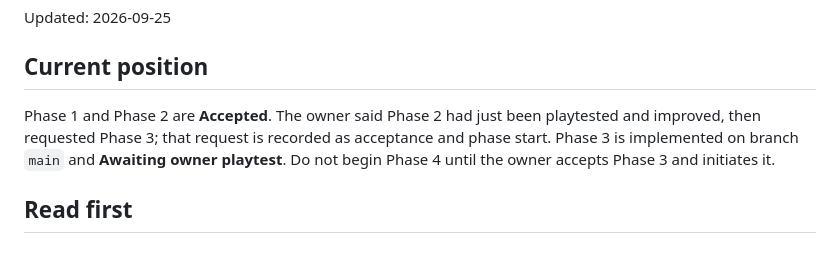
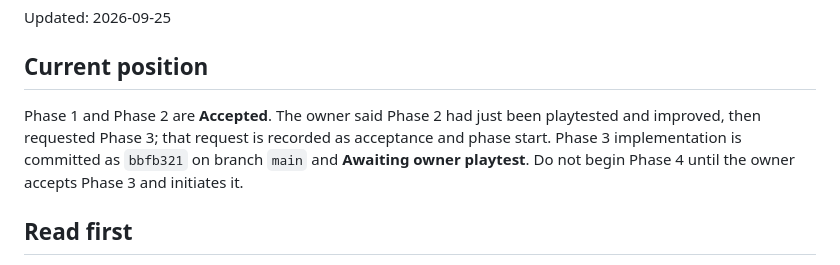
Before and after one commit to Jan-coder103/LastLight, a Markdown page: HANDOFF.md, the part around the change. GitHub-like rendering.

Commit message:
Record Phase 3 playtest handoff

```diff
--- a/HANDOFF.md
+++ b/HANDOFF.md
@@ -4,7 +4,7 @@ Updated: 2026-09-25
 
 ## Current position
 
-Phase 1 and Phase 2 are **Accepted**. The owner said Phase 2 had just been playtested and improved, then requested Phase 3; that request is recorded as acceptance and phase start. Phase 3 is implemented on branch `main` and **Awaiting owner playtest**. Do not begin Phase 4 until the owner accepts Phase 3 and initiates it.
+Phase 1 and Phase 2 are **Accepted**. The owner said Phase 2 had just been playtested and improved, then requested Phase 3; that request is recorded as acceptance and phase start. Phase 3 implementation is committed as `bbfb321` on branch `main` and **Awaiting owner playtest**. Do not begin Phase 4 until the owner accepts Phase 3 and initiates it.
 
 ## Read first
 
```
Also changed, not shown: tracker.md (+1 -1 lines).
